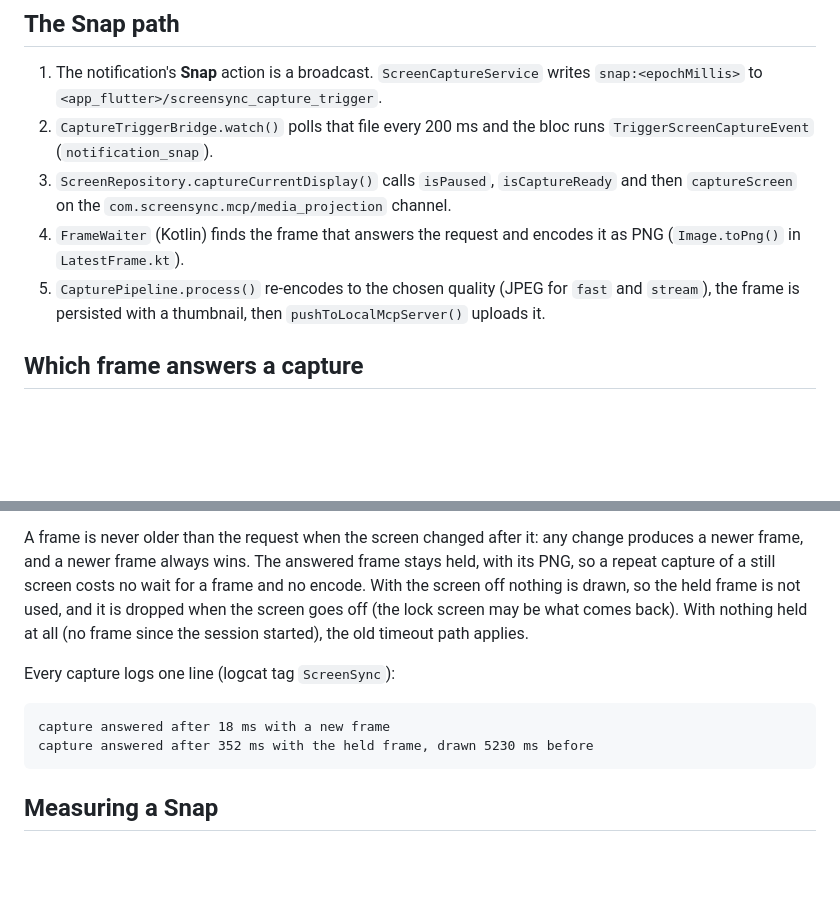
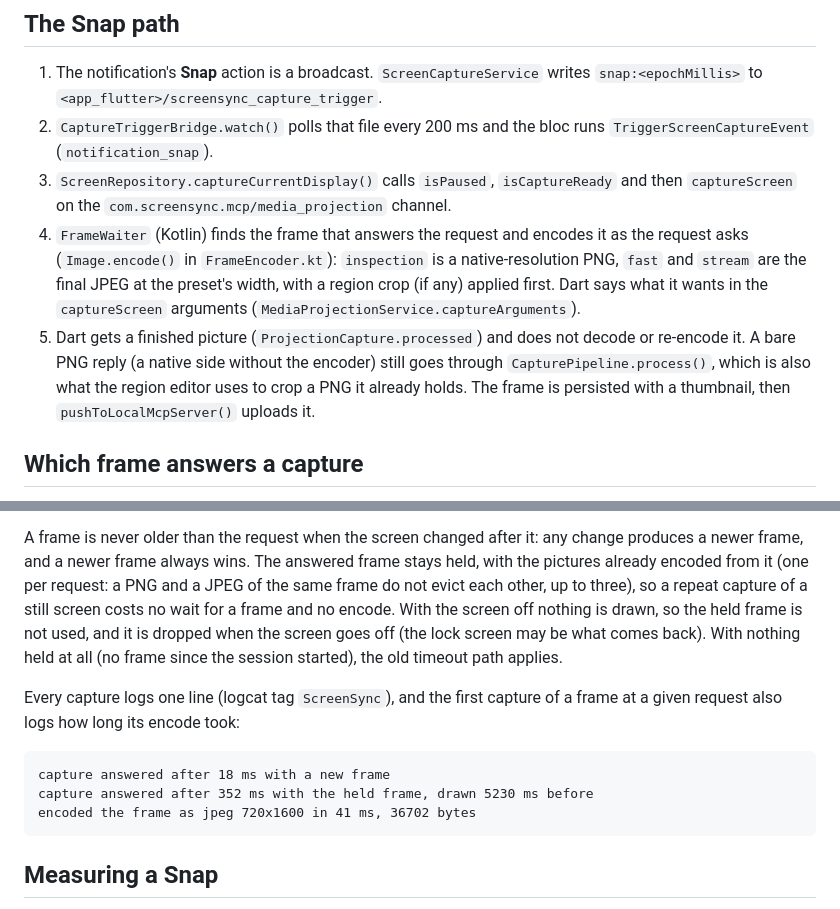
Before and after one commit to KhizarJamshaidIqbal/screensync-mcp, a Markdown page: docs/CAPTURE_LATENCY.md, 2 parts joined by grey strips. Drawn GitHub-style; blank space fills up the shorter version.

````diff
--- a/docs/CAPTURE_LATENCY.md
+++ b/docs/CAPTURE_LATENCY.md
@@ -13,9 +13,14 @@ screen used to take about 8 s, and how to measure a Snap end to end.
 3. `ScreenRepository.captureCurrentDisplay()` calls `isPaused`, `isCaptureReady`
    and then `captureScreen` on the `com.screensync.mcp/media_projection` channel.
 4. `FrameWaiter` (Kotlin) finds the frame that answers the request and encodes it
-   as PNG (`Image.toPng()` in `LatestFrame.kt`).
-5. `CapturePipeline.process()` re-encodes to the chosen quality (JPEG for `fast`
-   and `stream`), the frame is persisted with a thumbnail, then
+   as the request asks (`Image.encode()` in `FrameEncoder.kt`): `inspection` is a
+   native-resolution PNG, `fast` and `stream` are the final JPEG at the preset's
+   width, with a region crop (if any) applied first. Dart says what it wants in the
+   `captureScreen` arguments (`MediaProjectionService.captureArguments`).
+5. Dart gets a finished picture (`ProjectionCapture.processed`) and does not decode
+   or re-encode it. A bare PNG reply (a native side without the encoder) still goes
+   through `CapturePipeline.process()`, which is also what the region editor uses
+   to crop a PNG it already holds. The frame is persisted with a thumbnail, then
    `pushToLocalMcpServer()` uploads it.
 
 ## Which frame answers a capture
@@ -38,17 +43,20 @@ with:
 
 A frame is never older than the request when the screen changed after it: any
 change produces a newer frame, and a newer frame always wins. The answered frame
-stays held, with its PNG, so a repeat capture of a still screen costs no wait
-for a frame and no encode. With the screen off nothing is drawn, so the held
+stays held, with the pictures already encoded from it (one per request: a PNG and
+a JPEG of the same frame do not evict each other, up to three), so a repeat
+capture of a still screen costs no wait for a frame and no encode. With the screen off nothing is drawn, so the held
 frame is not used, and it is dropped when the screen goes off (the lock screen
 may be what comes back). With nothing held at all (no frame since the session
 started), the old timeout path applies.
 
-Every capture logs one line (logcat tag `ScreenSync`):
+Every capture logs one line (logcat tag `ScreenSync`), and the first capture of a
+frame at a given request also logs how long its encode took:
 
 ```
 capture answered after 18 ms with a new frame
 capture answered after 352 ms with the held frame, drawn 5230 ms before
+encoded the frame as jpeg 720x1600 in 41 ms, 36702 bytes
 ```
 
 ## Measuring a Snap
````
Also changed, not shown: other parts of docs/CAPTURE_LATENCY.md (+83 -0 lines).
